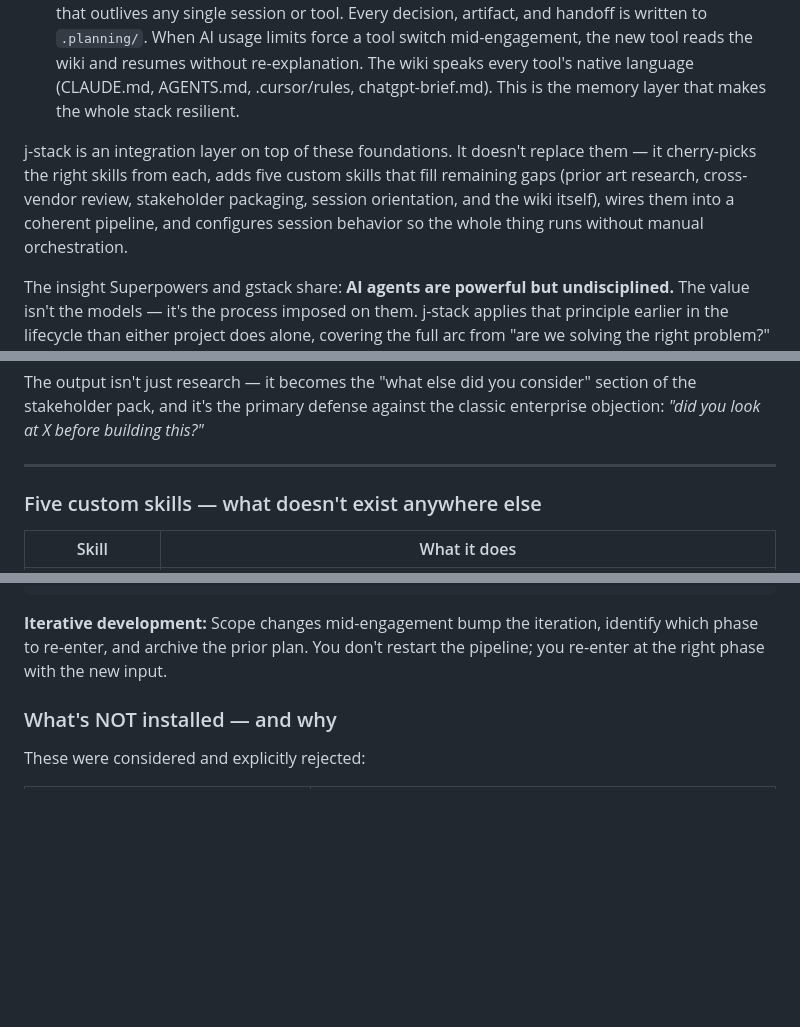
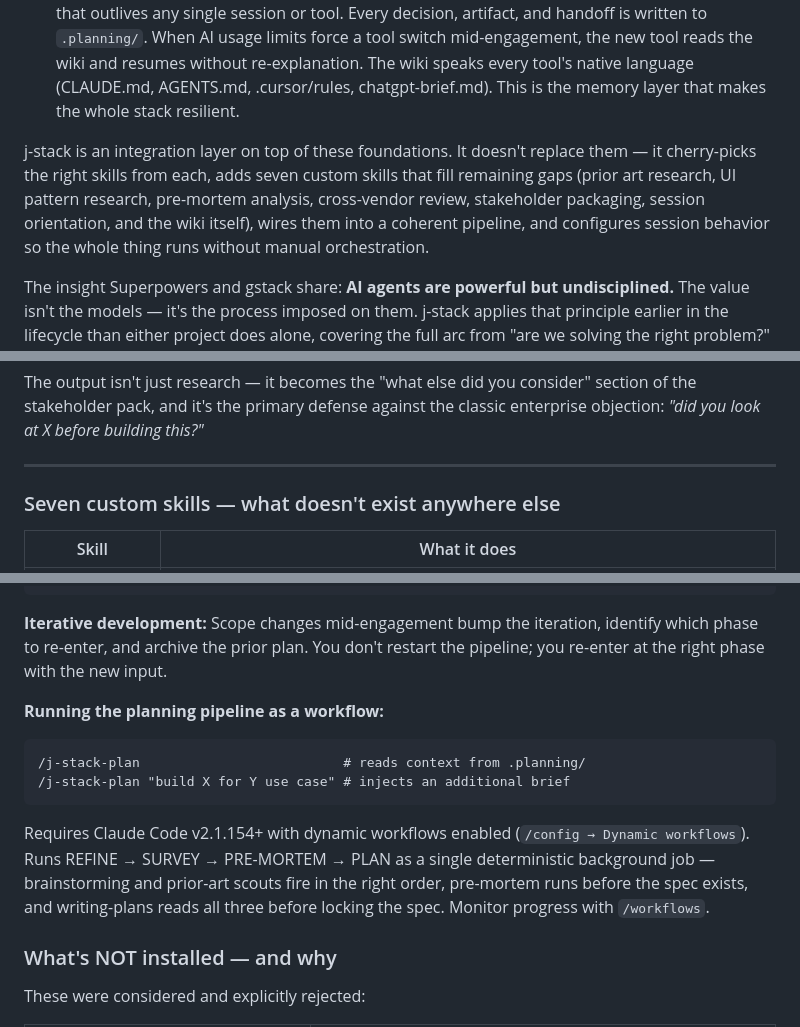
Before and after one commit to jpags77/J-Stack, a Markdown page: README.md, 3 parts joined by grey strips. Drawn GitHub-style; blank space fills up the shorter version.

Commit message:
docs: final README pass — counts, workflow usage, stakeholder answers
- "Five custom skills" → "Seven custom skills" (added ux-pattern-research
  and pre-mortem since original write-up)
- Intro paragraph updated to name all seven custom skills
- Install script description updated to reflect 7 custom skills
- Added /j-stack-plan workflow usage block under "How to use it"
- Stakeholder "what else did you consider" answer updated to include
  decisions/ ADRs alongside prior-art-survey output

https://claude.ai/code/session_01MLHjd44uSLNLc9PV4DnTke

````diff
--- a/README.md
+++ b/README.md
@@ -18,7 +18,7 @@ That survey found two projects already doing the hard parts better than a greenf
 - **[gstack](https://github.com/garrytan/gstack)** by [@garrytan](https://github.com/garrytan) — a 40+ skill community pack covering the gaps Superpowers doesn't: founder-lens scoping, UI design workflow, security review, and QA.
 - **[Andrej Karpathy](https://karpathy.ai)**'s second brain concept — the idea of a persistent, structured markdown wiki that outlives any single session or tool. Every decision, artifact, and handoff is written to `.planning/`. When AI usage limits force a tool switch mid-engagement, the new tool reads the wiki and resumes without re-explanation. The wiki speaks every tool's native language (CLAUDE.md, AGENTS.md, .cursor/rules, chatgpt-brief.md). This is the memory layer that makes the whole stack resilient.
 
-j-stack is an integration layer on top of these foundations. It doesn't replace them — it cherry-picks the right skills from each, adds five custom skills that fill remaining gaps (prior art research, cross-vendor review, stakeholder packaging, session orientation, and the wiki itself), wires them into a coherent pipeline, and configures session behavior so the whole thing runs without manual orchestration.
+j-stack is an integration layer on top of these foundations. It doesn't replace them — it cherry-picks the right skills from each, adds seven custom skills that fill remaining gaps (prior art research, UI pattern research, pre-mortem analysis, cross-vendor review, stakeholder packaging, session orientation, and the wiki itself), wires them into a coherent pipeline, and configures session behavior so the whole thing runs without manual orchestration.
 
 The insight Superpowers and gstack share: **AI agents are powerful but undisciplined.** The value isn't the models — it's the process imposed on them. j-stack applies that principle earlier in the lifecycle than either project does alone, covering the full arc from "are we solving the right problem?" through a security-reviewed, cross-vendor-validated, stakeholder-ready deliverable.
 
@@ -98,7 +98,7 @@ The output isn't just research — it becomes the "what else did you consider" s
 
 ---
 
-### Five custom skills — what doesn't exist anywhere else
+### Seven custom skills — what doesn't exist anywhere else
 
 | Skill | What it does |
 |-------|-------------|
@@ -333,6 +333,13 @@ The script clones gstack, copies 11 cherry-picked skills into `~/.claude/skills/
 
 **Iterative development:** Scope changes mid-engagement bump the iteration, identify which phase to re-enter, and archive the prior plan. You don't restart the pipeline; you re-enter at the right phase with the new input.
 
+**Running the planning pipeline as a workflow:**
+```
+/j-stack-plan                          # reads context from .planning/
+/j-stack-plan "build X for Y use case" # injects an additional brief
+```
+Requires Claude Code v2.1.154+ with dynamic workflows enabled (`/config → Dynamic workflows`). Runs REFINE → SURVEY → PRE-MORTEM → PLAN as a single deterministic background job — brainstorming and prior-art scouts fire in the right order, pre-mortem runs before the spec exists, and writing-plans reads all three before locking the spec. Monitor progress with `/workflows`.
+
 ### What's NOT installed — and why
 
 These were considered and explicitly rejected:
````
Also changed, not shown: other parts of README.md (+2 -2 lines).
